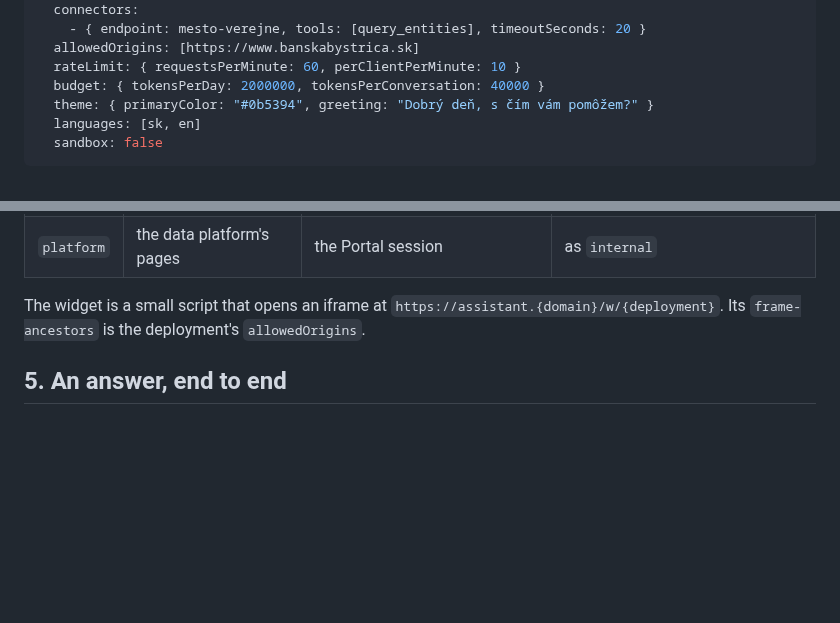
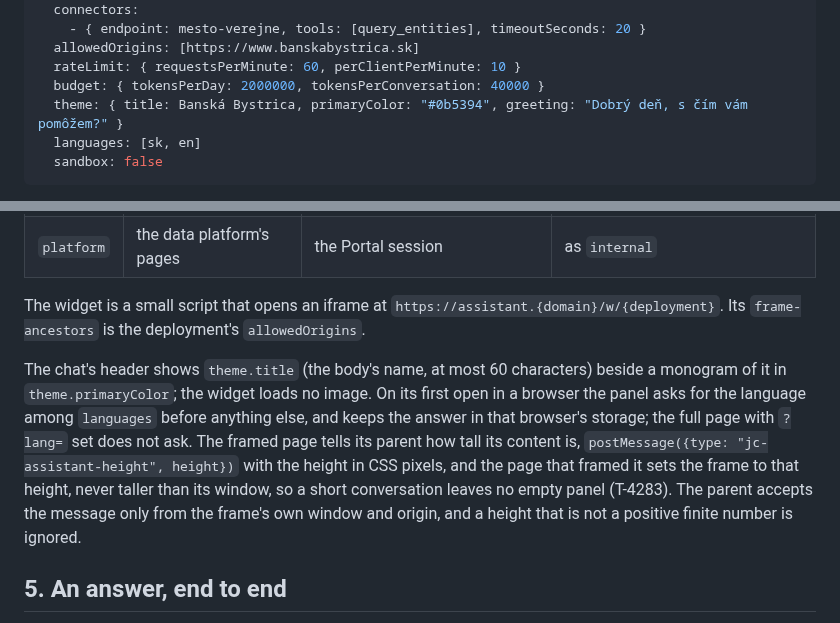
Before and after one commit to marek-mraz-jc/joinedcontext-docs, a Markdown page: Architecture/22-knowledge-assistant.md, 2 parts joined by grey strips. Drawn GitHub-style; blank space fills up the shorter version.

Commit message:
T-4283: docs: assistant theme.title, first-open language choice and the frame height message (AG-114)

````diff
--- a/Architecture/22-knowledge-assistant.md
+++ b/Architecture/22-knowledge-assistant.md
@@ -58,7 +58,7 @@ spec:
   allowedOrigins: [https://www.banskabystrica.sk]
   rateLimit: { requestsPerMinute: 60, perClientPerMinute: 10 }
   budget: { tokensPerDay: 2000000, tokensPerConversation: 40000 }
-  theme: { primaryColor: "#0b5394", greeting: "Dobrý deň, s čím vám pomôžem?" }
+  theme: { title: Banská Bystrica, primaryColor: "#0b5394", greeting: "Dobrý deň, s čím vám pomôžem?" }
   languages: [sk, en]
   sandbox: false
 ```
@@ -95,6 +95,8 @@ Retrieval is one statement: the candidate set is filtered by the deployment's so
 
 The widget is a small script that opens an iframe at `https://assistant.{domain}/w/{deployment}`. Its `frame-ancestors` is the deployment's `allowedOrigins`.
 
+The chat's header shows `theme.title` (the body's name, at most 60 characters) beside a monogram of it in `theme.primaryColor`; the widget loads no image. On its first open in a browser the panel asks for the language among `languages` before anything else, and keeps the answer in that browser's storage; the full page with `?lang=` set does not ask. The framed page tells its parent how tall its content is, `postMessage({type: "jc-assistant-height", height})` with the height in CSS pixels, and the page that framed it sets the frame to that height, never taller than its window, so a short conversation leaves no empty panel (T-4283). The parent accepts the message only from the frame's own window and origin, and a height that is not a positive finite number is ignored.
+
 ## 5. An answer, end to end
 
 1. The channel posts the question with the deployment and the conversation.
````
